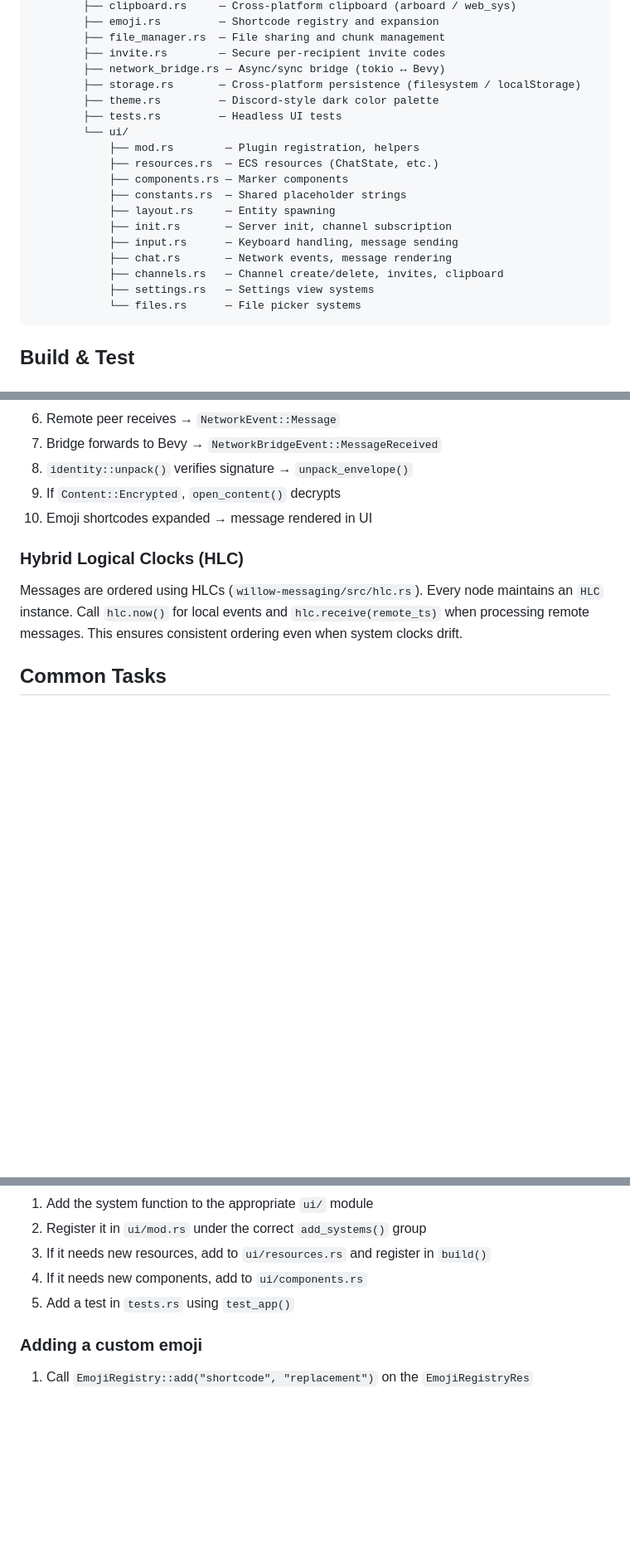
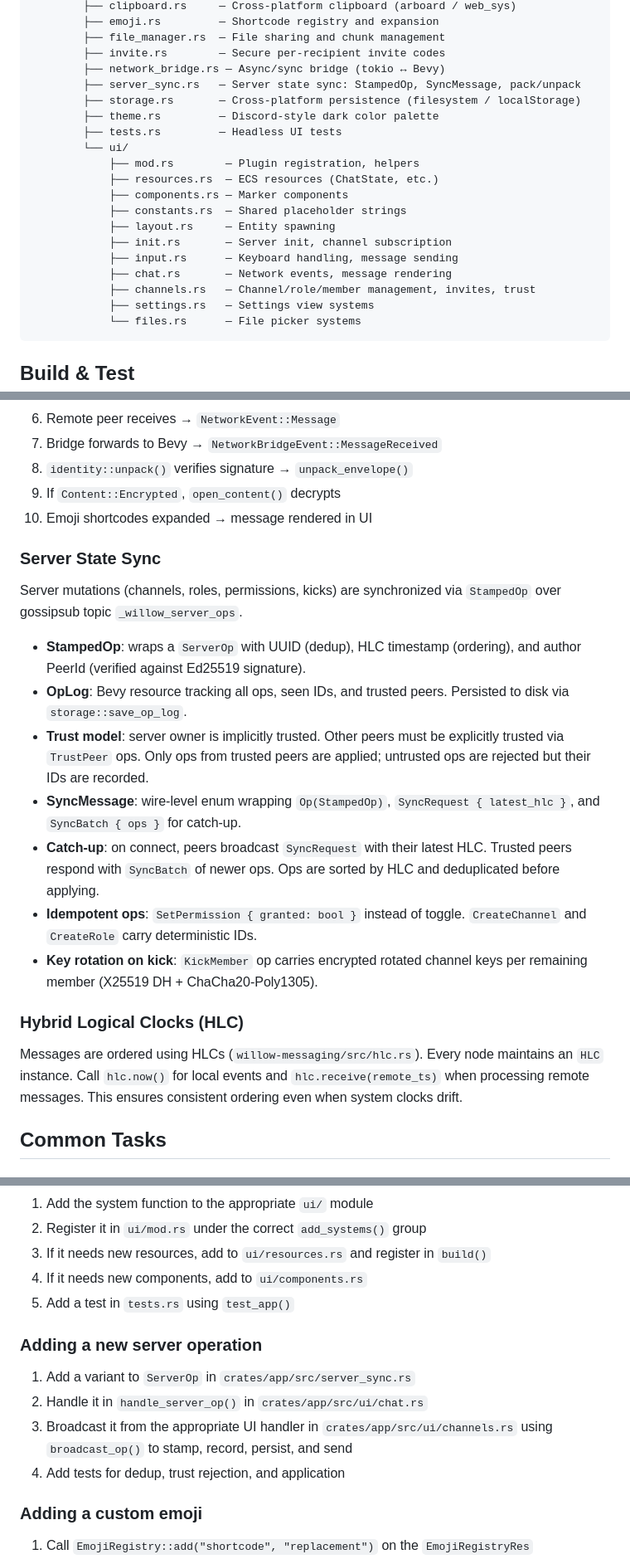
Before and after one commit to intendednull/willow, a Markdown page: CLAUDE.md, 3 parts joined by grey strips. Shown at 83% size. Drawn GitHub-style; blank space fills up the shorter version.

````diff
--- a/CLAUDE.md
+++ b/CLAUDE.md
@@ -27,6 +27,7 @@ crates/
         ├── file_manager.rs  — File sharing and chunk management
         ├── invite.rs        — Secure per-recipient invite codes
         ├── network_bridge.rs — Async/sync bridge (tokio ↔ Bevy)
+        ├── server_sync.rs   — Server state sync: StampedOp, SyncMessage, pack/unpack
         ├── storage.rs       — Cross-platform persistence (filesystem / localStorage)
         ├── theme.rs         — Discord-style dark color palette
         ├── tests.rs         — Headless UI tests
@@ -39,7 +40,7 @@ crates/
             ├── init.rs       — Server init, channel subscription
             ├── input.rs      — Keyboard handling, message sending
             ├── chat.rs       — Network events, message rendering
-            ├── channels.rs   — Channel create/delete, invites, clipboard
+            ├── channels.rs   — Channel/role/member management, invites, trust
             ├── settings.rs   — Settings view systems
             └── files.rs      — File picker systems
 ```
@@ -141,6 +142,28 @@ willow-app → willow-crypto   → willow-identity → willow-transport
 9. If `Content::Encrypted`, `open_content()` decrypts
 10. Emoji shortcodes expanded → message rendered in UI
 
+### Server State Sync
+
+Server mutations (channels, roles, permissions, kicks) are synchronized
+via `StampedOp` over gossipsub topic `_willow_server_ops`.
+
+- **StampedOp**: wraps a `ServerOp` with UUID (dedup), HLC timestamp
+  (ordering), and author PeerId (verified against Ed25519 signature).
+- **OpLog**: Bevy resource tracking all ops, seen IDs, and trusted peers.
+  Persisted to disk via `storage::save_op_log`.
+- **Trust model**: server owner is implicitly trusted. Other peers must
+  be explicitly trusted via `TrustPeer` ops. Only ops from trusted peers
+  are applied; untrusted ops are rejected but their IDs are recorded.
+- **SyncMessage**: wire-level enum wrapping `Op(StampedOp)`,
+  `SyncRequest { latest_hlc }`, and `SyncBatch { ops }` for catch-up.
+- **Catch-up**: on connect, peers broadcast `SyncRequest` with their
+  latest HLC. Trusted peers respond with `SyncBatch` of newer ops.
+  Ops are sorted by HLC and deduplicated before applying.
+- **Idempotent ops**: `SetPermission { granted: bool }` instead of
+  toggle. `CreateChannel` and `CreateRole` carry deterministic IDs.
+- **Key rotation on kick**: `KickMember` op carries encrypted rotated
+  channel keys per remaining member (X25519 DH + ChaCha20-Poly1305).
+
 ### Hybrid Logical Clocks (HLC)
 
 Messages are ordered using HLCs (`willow-messaging/src/hlc.rs`). Every node
@@ -177,6 +200,14 @@ consistent ordering even when system clocks drift.
 4. If it needs new components, add to `ui/components.rs`
 5. Add a test in `tests.rs` using `test_app()`
 
+### Adding a new server operation
+
+1. Add a variant to `ServerOp` in `crates/app/src/server_sync.rs`
+2. Handle it in `handle_server_op()` in `crates/app/src/ui/chat.rs`
+3. Broadcast it from the appropriate UI handler in `crates/app/src/ui/channels.rs`
+   using `broadcast_op()` to stamp, record, persist, and send
+4. Add tests for dedup, trust rejection, and application
+
 ### Adding a custom emoji
 
 1. Call `EmojiRegistry::add("shortcode", "replacement")` on the `EmojiRegistryRes`
````
Also changed, not shown: PLAN.md (+29 -12 lines).
